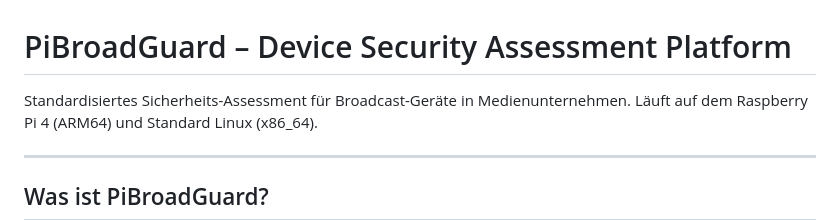
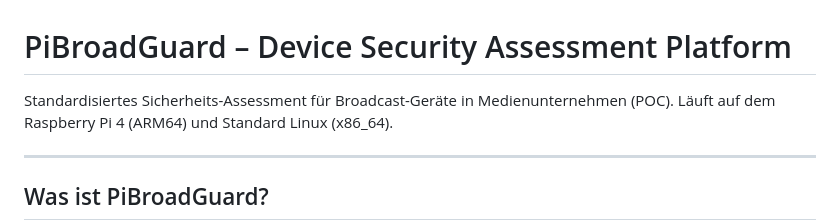
Before and after one commit to htckusi-ops/PiBroadGuard, a Markdown page: README.md, the part around the change. GitHub-like rendering.

Commit message:
Mark README subtitle as POC

```diff
--- a/README.md
+++ b/README.md
@@ -1,6 +1,6 @@
 # PiBroadGuard – Device Security Assessment Platform
 
-Standardisiertes Sicherheits-Assessment für Broadcast-Geräte in Medienunternehmen.
+Standardisiertes Sicherheits-Assessment für Broadcast-Geräte in Medienunternehmen (POC).
 Läuft auf dem Raspberry Pi 4 (ARM64) und Standard Linux (x86_64).
 
 ---
```
